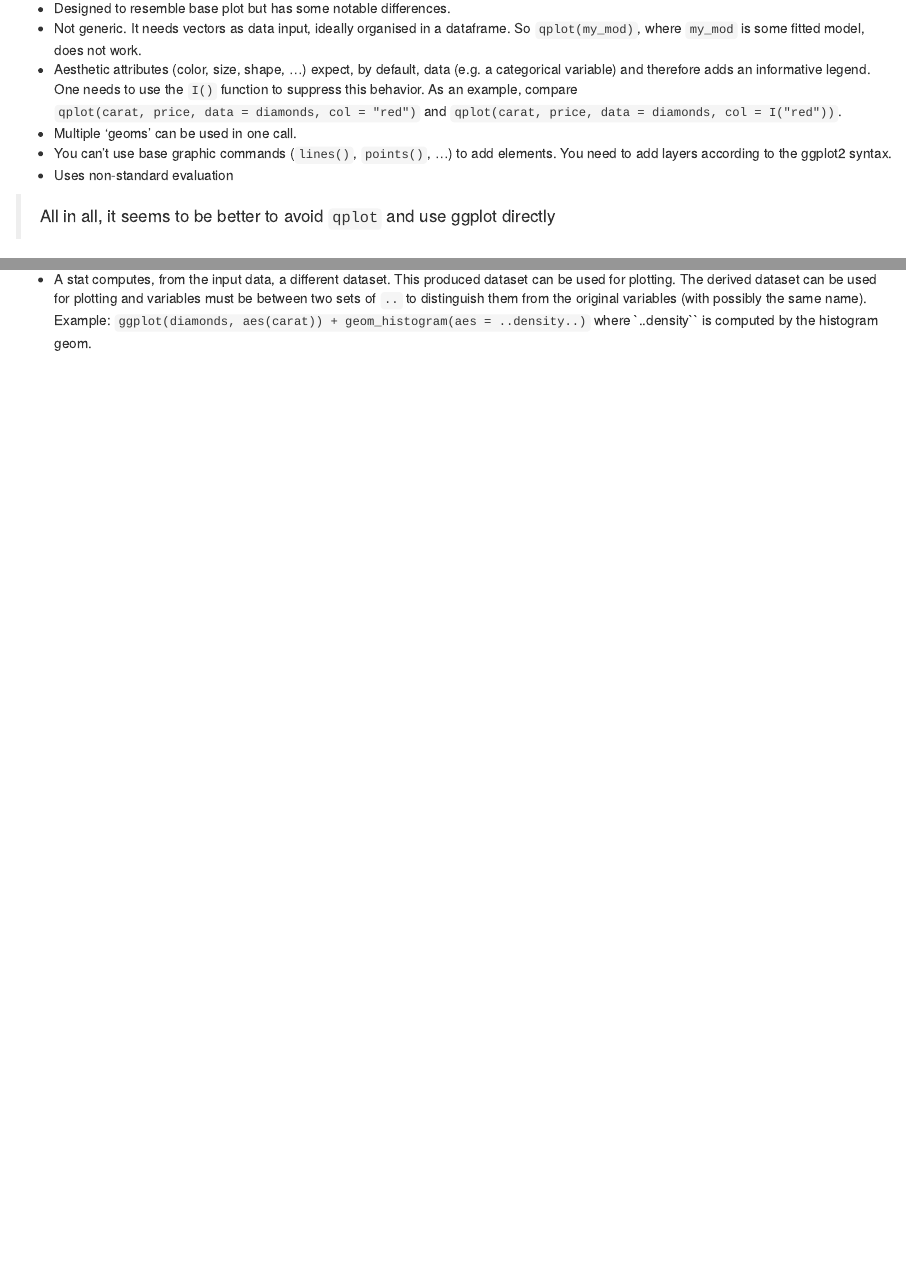
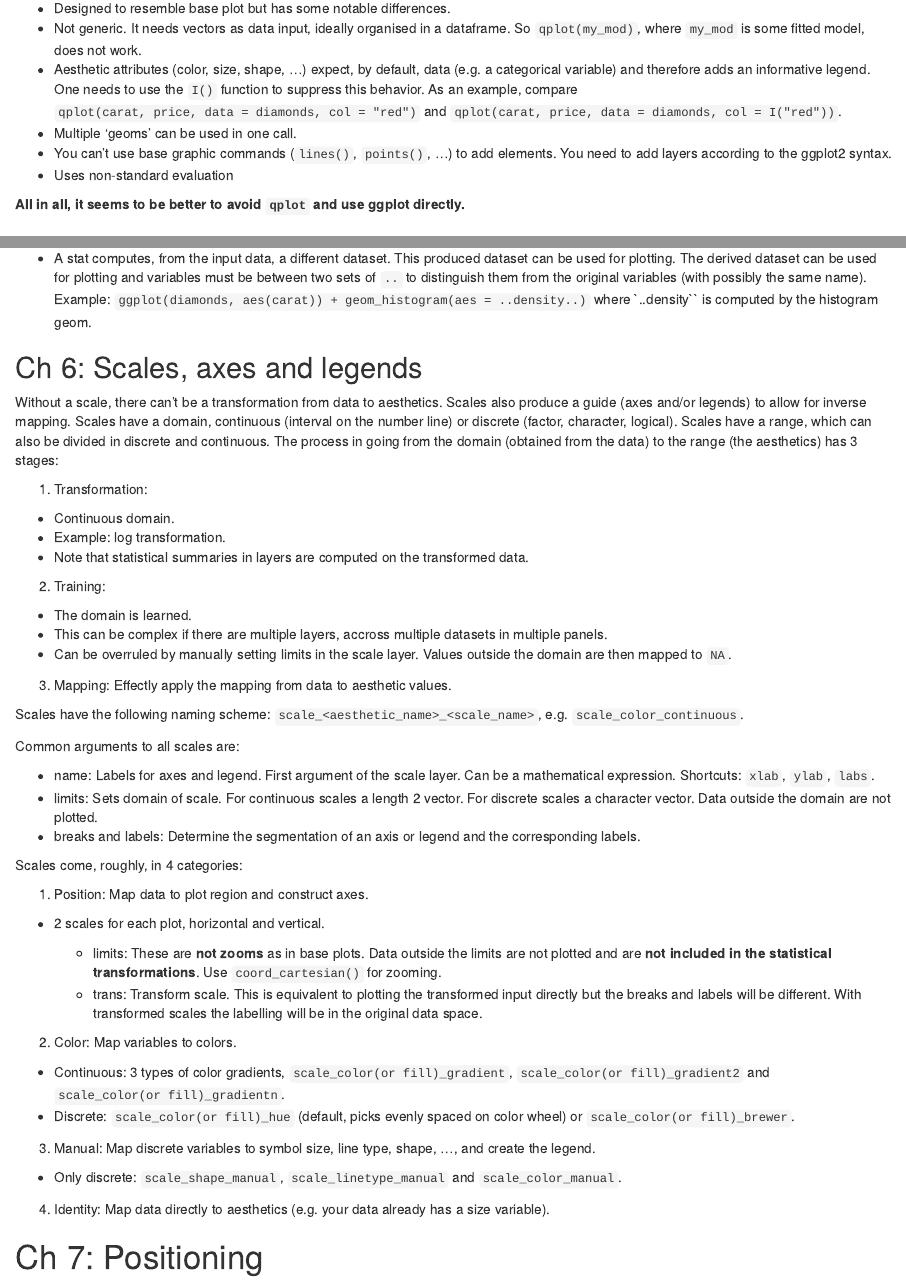
Before and after one commit to n-dep/ggplot2, an R Markdown document (reading_ggplot2/reading_ggplot2.Rmd): the page in a window 1100 px wide, from 230 px down, and a second part further down, joined at a grey line. The pictures show the output file reading_ggplot2/reading_ggplot2.html that the author committed with the source, opened offline.

Commit message:
Chapter 6 - scales, axes, legends

```diff
--- a/reading_ggplot2/reading_ggplot2.Rmd
+++ b/reading_ggplot2/reading_ggplot2.Rmd
@@ -24,7 +24,7 @@ dsmall <- diamonds[sample(nrow(diamonds), 100), ] # small dataset from the book
 * You can't use base graphic commands (`lines()`, `points()`, ...) to add elements. You need to add layers according to the ggplot2 syntax.
 * Uses non-standard evaluation
 
-> All in all, it seems to be better to avoid `qplot` and use ggplot directly
+**All in all, it seems to be better to avoid `qplot` and use ggplot directly.**
 
 ## Ch 3: Mastering the grammar
 
@@ -53,3 +53,42 @@ The way these elements are encoded in R is with a list with components `data`, `
 * For these collective geoms the individual aesthetics can't be used all together. For lines (defined by 2 points) the aesthetics of the first point are used. For other collective geoms the default aesthetics are used unless all components share the same aesthetics.
 
 * A stat computes, from the input data, a different dataset. This produced dataset can be used for plotting. The derived dataset can be used for plotting and variables must be between two sets of `..` to distinguish them from the original variables (with possibly the same name). Example: `ggplot(diamonds, aes(carat)) + geom_histogram(aes = ..density..)` where `..density`` is computed by the histogram geom.
+
+## Ch 6: Scales, axes and legends
+
+Without a scale, there can't be a transformation from data to aesthetics. Scales also produce a guide (axes and/or legends) to allow for inverse mapping.
+Scales have a domain, continuous (interval on the number line) or discrete (factor, character, logical). Scales have a range, which can also be divided in discrete and continuous. The process in going from the domain (obtained from the data) to the range (the aesthetics) has 3 stages:
+
+1. Transformation:
+  * Continuous domain.
+  * Example: log transformation.
+  * Note that statistical summaries in layers are computed on the transformed data.
+2. Training:
+  * The domain is learned.
+  * This can be complex if there are multiple layers, accross multiple datasets in multiple panels.
+  * Can be overruled by manually setting limits in the scale layer. Values outside the domain are then mapped to `NA`.
+3. Mapping: Effectly apply the mapping from data to aesthetic values.
+
+Scales have the following naming scheme: `scale_<aesthetic_name>_<scale_name>`, e.g. `scale_color_continuous`.
+
+Common arguments to all scales are:
+
+* name: Labels for axes and legend. First argument of the scale layer. Can be a mathematical expression. Shortcuts: `xlab`, `ylab`, `labs`.
+* limits: Sets domain of scale. For continuous scales a length 2 vector. For discrete scales a character vector. Data outside the domain are not plotted.
+* breaks and labels: Determine the segmentation of an axis or legend and the corresponding labels.
+
+Scales come, roughly, in 4 categories:
+
+1. Position: Map data to plot region and construct axes.
+  * 2 scales for each plot, horizontal and vertical.
+
+    * limits: These are **not zooms** as in base plots. Data outside the limits are not plotted and are **not included in the statistical transformations**. Use `coord_cartesian()` for zooming.
+    * trans: Transform scale. This is equivalent to plotting the transformed input directly but the breaks and labels will be different. With transformed scales the labelling will be in the original data space.
+2. Color: Map variables to colors.
+  * Continuous: 3 types of color gradients, `scale_color(or fill)_gradient`, `scale_color(or fill)_gradient2` and `scale_color(or fill)_gradientn`.
+  * Discrete: `scale_color(or fill)_hue` (default, picks evenly spaced on color wheel) or `scale_color(or fill)_brewer`.
+3. Manual: Map discrete variables to symbol size, line type, shape, ..., and create the legend.
+  * Only discrete: `scale_shape_manual`, `scale_linetype_manual` and `scale_color_manual`.
+4. Identity: Map data directly to aesthetics (e.g. your data already has a size variable).
+
+# Ch 7: Positioning
```
Also changed, not shown: reading_ggplot2/reading_ggplot2.html, reading_ggplot2/reading_ggplot2.md, reading_ggplot2/reading_ggplot2.Rmd (10 more changed lines).
